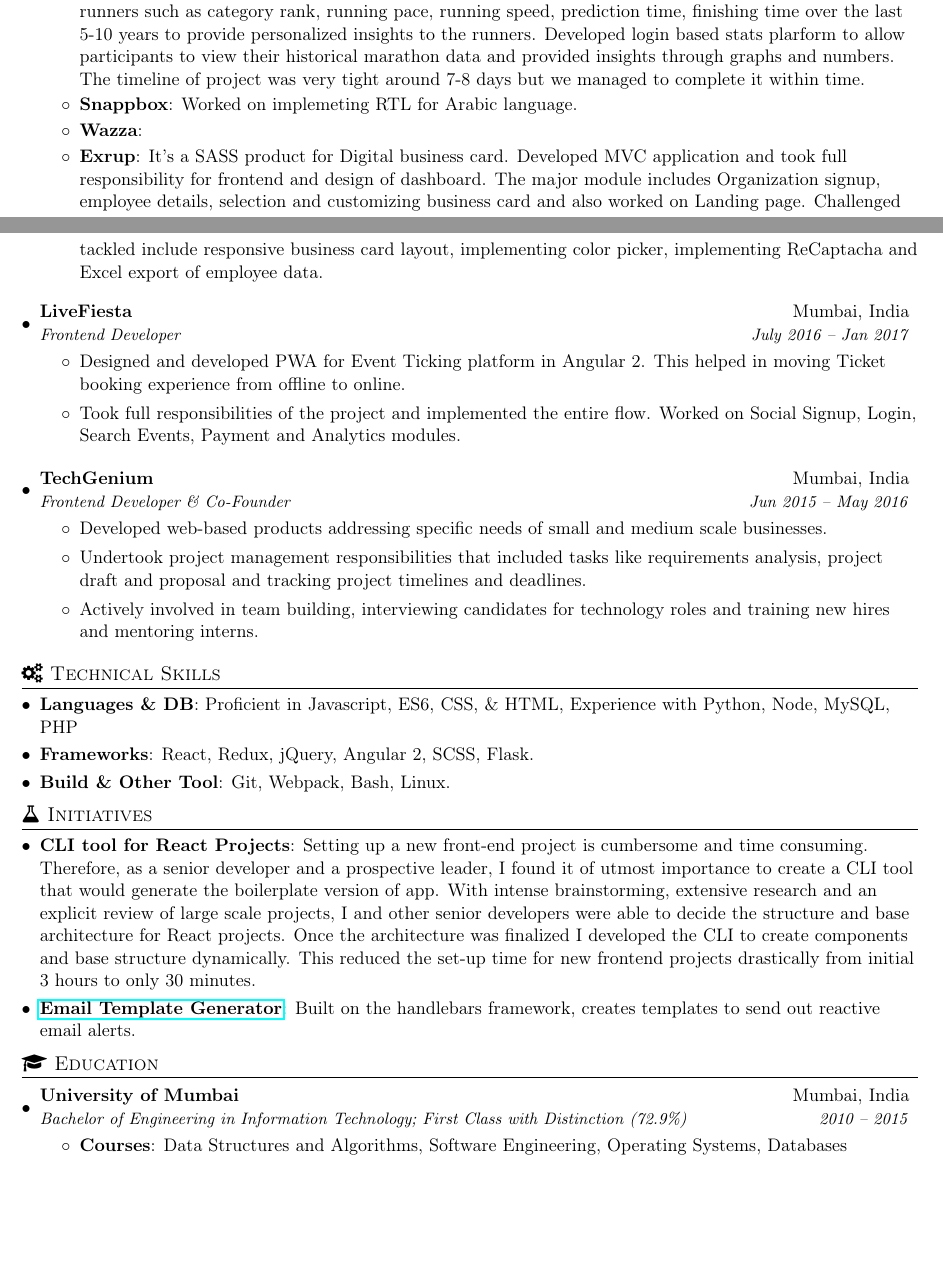
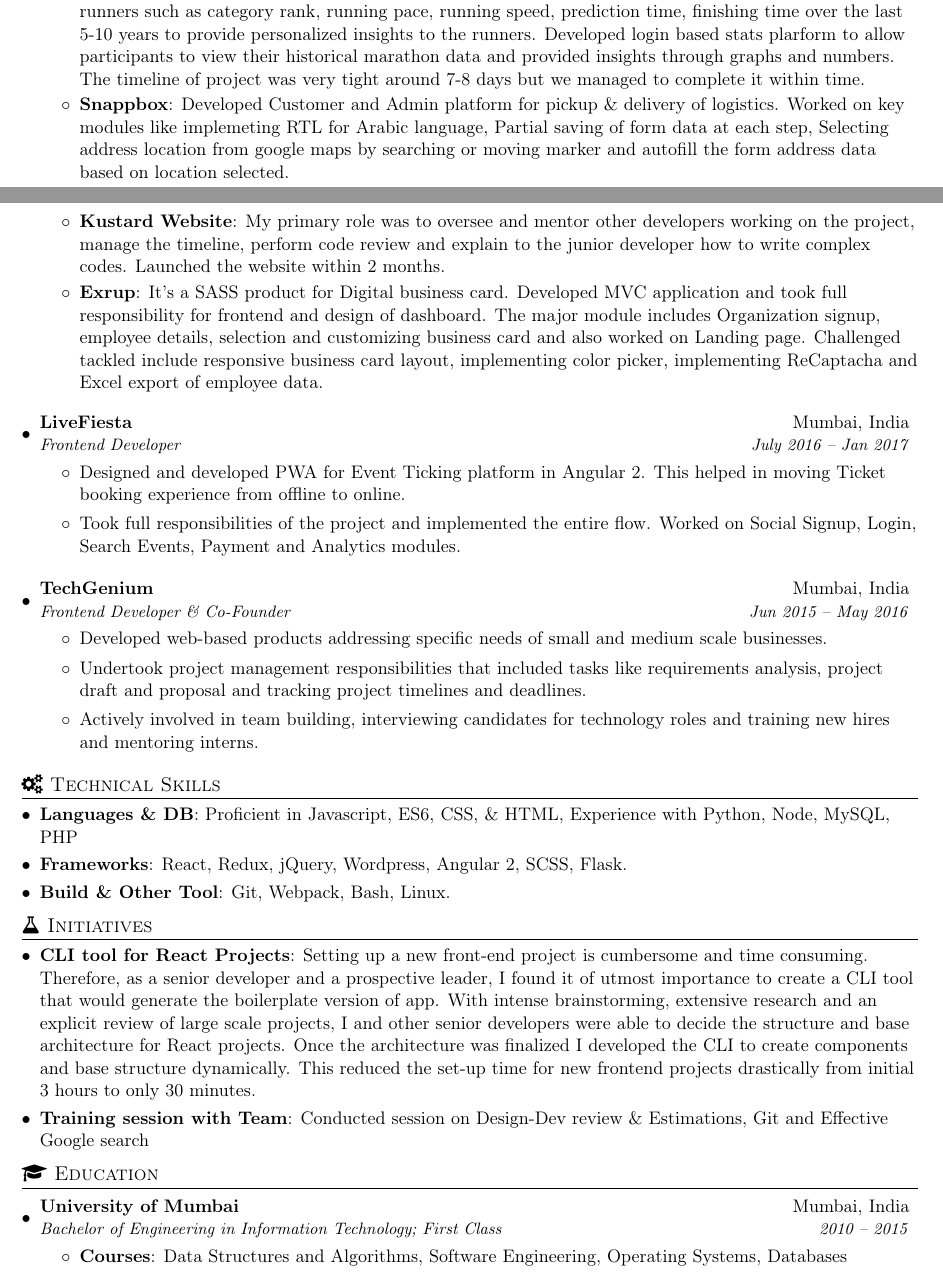
Before and after one commit to nirajrajgor/nirajrajgor.github.io, a LaTeX document (NirajRajgorSDE1.tex): two parts of pages 1 and 2 of 2, joined at a grey line, cut so that both start at the same text, the shorter picture padded with empty space. Compiled offline with pdfLaTeX.

Commit message:
Data for snappbox, kustard website added.

```diff
--- a/NirajRajgorSDE1.tex
+++ b/NirajRajgorSDE1.tex
@@ -124,11 +124,11 @@
       \end{tabular*}\vspace{-5pt}
       \resumeItemListStart
         \resumeItem{Runners wall of fame(Marathon)}
-          {Developed login based platform to analyse the statistical data of runners such as category rank, running pace, running speed, prediction time, finishing time over the last 5-10 years to provide personalized insights to the runners. Developed login based stats plarform to allow participants to view their historical marathon data and provided insights through graphs and numbers. The timeline of project was very tight around 7-8 days but we managed to complete it within time.}
+        {Developed login based platform to analyse the statistical data of runners such as category rank, running pace, running speed, prediction time, finishing time over the last 5-10 years to provide personalized insights to the runners. Developed login based stats plarform to allow participants to view their historical marathon data and provided insights through graphs and numbers. The timeline of project was very tight around 7-8 days but we managed to complete it within time.}
         \resumeItem{Snappbox}
-        {Worked on implemeting RTL for Arabic language.}
-        \resumeItem{Wazza}
-        {}
+        {Developed Customer and Admin platform for pickup \& delivery of logistics. Worked on key modules like implemeting RTL for Arabic language, Partial saving of form data at each step, Selecting address location from google maps by searching or moving marker and autofill the form address data based on location selected.}
+        \resumeItem{Kustard Website}
+        {My primary role was to oversee and mentor other developers working on the project, manage the timeline, perform code review and explain to the junior developer how to write complex codes. Launched the website within 2 months.}
         \resumeItem{Exrup}
         {It's a SASS product for Digital business card. Developed MVC application and took full responsibility for frontend and design of dashboard. The major module includes Organization signup, employee details, selection and customizing business card and also worked on Landing page. Challenged tackled include responsive business card layout, implementing color picker, implementing ReCaptacha and Excel export of employee data.}
       \resumeItemListEnd
@@ -158,7 +158,7 @@
 \section{{\faGears} Technical Skills}
  \resumeSubHeadingListStart
  \resumeSubItem{Languages \& DB}{Proficient in Javascript, ES6, CSS, \& HTML, Experience with Python, Node, MySQL, PHP}
- \resumeSubItem{Frameworks}{React, Redux, jQuery, Angular 2, SCSS, Flask.}
+ \resumeSubItem{Frameworks}{React, Redux, jQuery, Wordpress, Angular 2, SCSS, Flask.}
  \resumeSubItem{Build \& Other Tool}{Git, Webpack, Bash, Linux.}
  \resumeSubHeadingListEnd
 %-------------------------------------------
@@ -167,7 +167,7 @@
 \section{{\faFlask} Initiatives}
   \resumeSubHeadingListStart
   \resumeSubItem{CLI tool for React Projects}{Setting up a new front-end project is cumbersome and time consuming. Therefore, as a senior developer and a prospective leader, I found it of utmost importance to create a CLI tool that would generate the boilerplate version of app. With intense brainstorming, extensive research and an explicit review of large scale projects, I and other senior developers were able to decide the structure and base architecture for React projects. Once the architecture was finalized I developed the CLI to create components and base structure dynamically. This reduced the set-up time for new frontend projects drastically from initial 3 hours to only 30 minutes.}
-  \resumeSubItem{\href{https://github.com/amanpreet692/HandleBarsEmailTemplate}{Email Template Generator}}{Built on the handlebars framework, creates templates to send out reactive email alerts.}
+  \resumeSubItem{Training session with Team}{Conducted session on Design-Dev review \& Estimations, Git and Effective Google search}
   \resumeSubHeadingListEnd
 
 %-----------EDUCATION-----------------
@@ -175,7 +175,7 @@
   \resumeSubHeadingListStart
     \resumeSubheading
       {University of Mumbai}{Mumbai, India}
-      {Bachelor of Engineering in Information Technology;  First Class with Distinction (72.9\%)}{2010 -- 2015}
+      {Bachelor of Engineering in Information Technology;  First Class}{2010 -- 2015}
       \resumeItemListStart
       \resumeItem{Courses}
        {Data Structures and Algorithms, Software Engineering, Operating Systems, Databases}
```
Also changed, not shown: __latexindent_temp.tex (+7 -7 lines), NirajRajgorSDE1.pdf.
